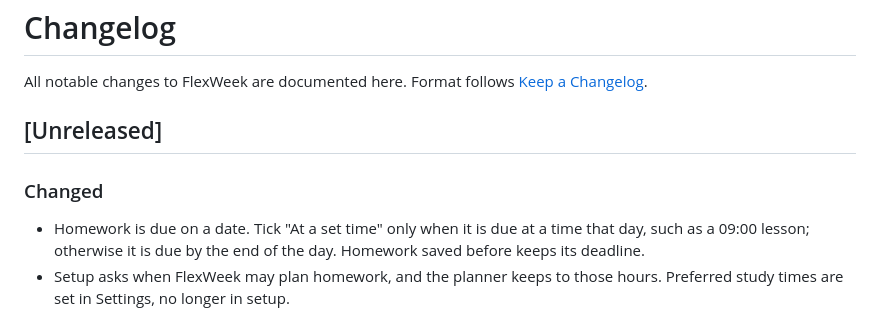
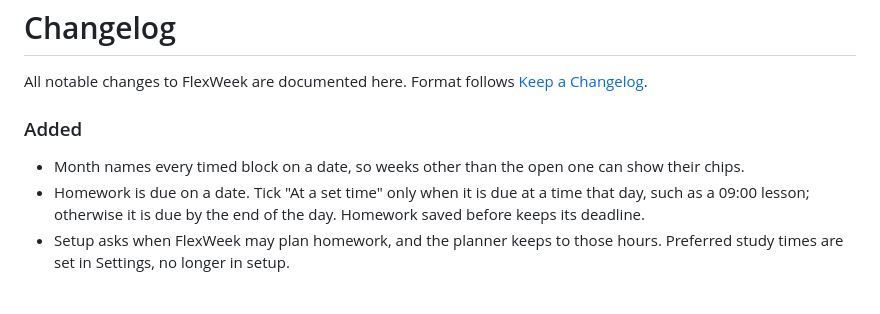
Before and after one commit to j0nsh1n/FlexWeek, a Markdown page: CHANGELOG.md, the part around the change. GitHub-like rendering.

```diff
--- a/CHANGELOG.md
+++ b/CHANGELOG.md
@@ -3,9 +3,9 @@
 All notable changes to FlexWeek are documented here. Format follows
 [Keep a Changelog](https://keepachangelog.com/en/1.1.0/).
 
-## [Unreleased]
-
-### Changed
+### Added
+- Month names every timed block on a date, so weeks other than the open one
+  can show their chips.
 - Homework is due on a date. Tick "At a set time" only when it is due at a
   time that day, such as a 09:00 lesson; otherwise it is due by the end of the
   day. Homework saved before keeps its deadline.
```
Also changed, not shown: context.md (+19 -0 lines).
